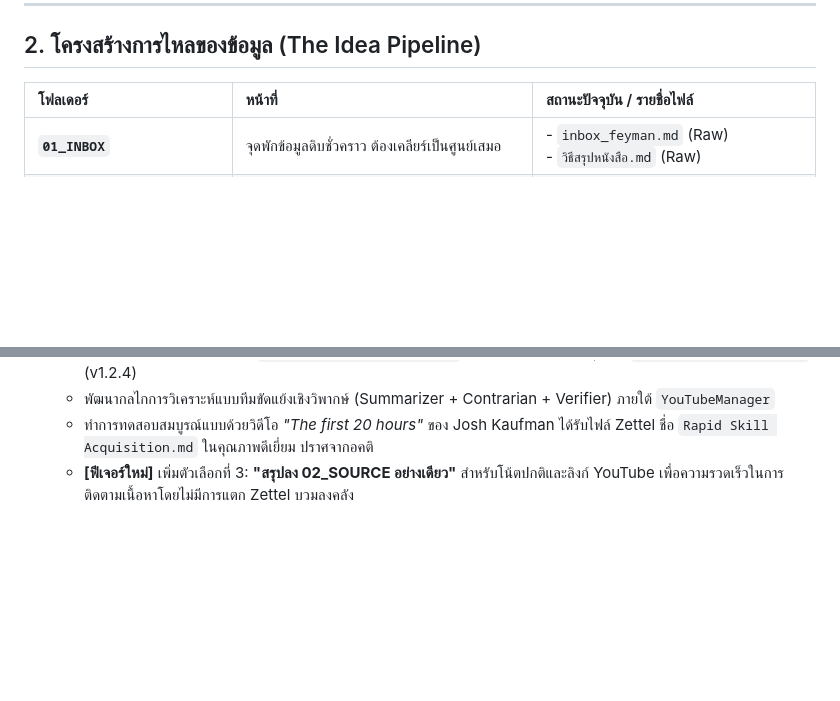
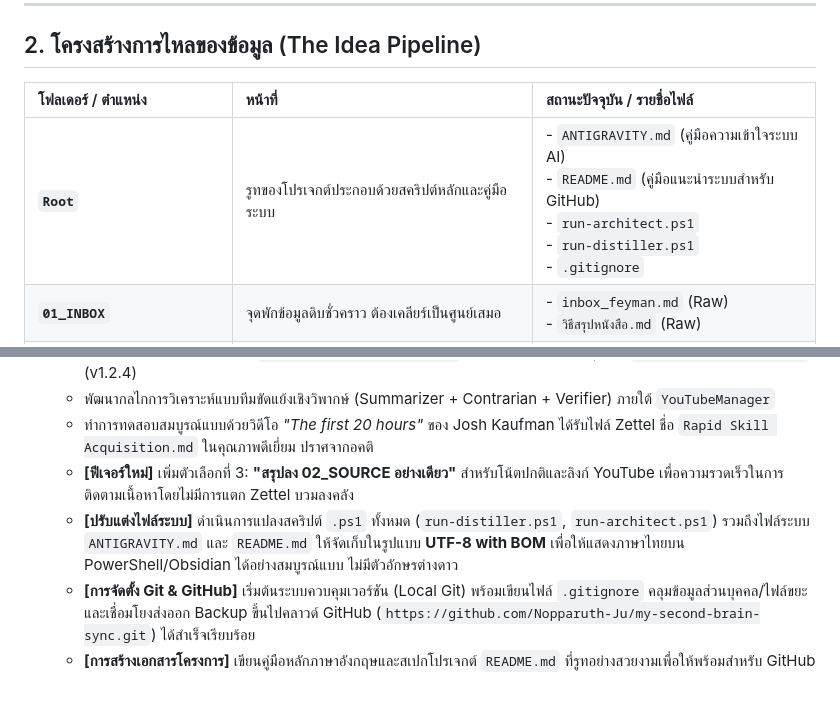
Before and after one commit to Nopparuth-ju/my-second-brain-sync, a Markdown page: ANTIGRAVITY.md, 2 parts joined by grey strips. Drawn GitHub-style; blank space fills up the shorter version.

Commit message:
Update ANTIGRAVITY.md to document latest Multi-Agent pipeline improvements, UTF-8 BOM, and Git integration

```diff
--- a/ANTIGRAVITY.md
+++ b/ANTIGRAVITY.md
@@ -20,8 +20,9 @@
 
 ## 2. โครงสร้างการไหลของข้อมูล (The Idea Pipeline)
 
-| โฟลเดอร์ | หน้าที่ | สถานะปัจจุบัน / รายชื่อไฟล์ |
+| โฟลเดอร์ / ตำแหน่ง | หน้าที่ | สถานะปัจจุบัน / รายชื่อไฟล์ |
 | :--- | :--- | :--- |
+| **`Root`** | รูทของโปรเจกต์ประกอบด้วยสคริปต์หลักและคู่มือระบบ | - `ANTIGRAVITY.md` (คู่มือความเข้าใจระบบ AI)<br>- `README.md` (คู่มือแนะนำระบบสำหรับ GitHub)<br>- `run-architect.ps1`<br>- `run-distiller.ps1`<br>- `.gitignore` |
 | **`01_INBOX`** | จุดพักข้อมูลดิบชั่วคราว ต้องเคลียร์เป็นศูนย์เสมอ | - `inbox_feyman.md` (Raw)<br>- `วิธีสรุปหนังสือ.md` (Raw) |
 | **`02_SOURCE`** | สรุปภาพรวมและแก่นความคิดจากแหล่งข้อมูลภายนอก | - `สรุป The Almanack of Naval Ravikant.md` |
 | **`03_ZETTEL`** | คลังเก็บ "Atomic Notes" (1 ไอเดียต่อ 1 โน้ต) | - `Permissionless Leverage.md`<br>- `Rapid Skill Acquisition.md`<br>- `Specific Knowledge.md`<br>- `Wealth is Assets Not Money.md` |
@@ -61,3 +62,6 @@
   - พัฒนากลไกการวิเคราะห์แบบทีมขัดแย้งเชิงวิพากษ์ (Summarizer + Contrarian + Verifier) ภายใต้ `YouTubeManager`
   - ทำการทดสอบสมบูรณ์แบบด้วยวิดีโอ *"The first 20 hours"* ของ Josh Kaufman ได้รับไฟล์ Zettel ชื่อ `Rapid Skill Acquisition.md` ในคุณภาพดีเยี่ยม ปราศจากอคติ
   - **[ฟีเจอร์ใหม่]** เพิ่มตัวเลือกที่ 3: **"สรุปลง 02_SOURCE อย่างเดียว"** สำหรับโน้ตปกติและลิงก์ YouTube เพื่อความรวดเร็วในการติดตามเนื้อหาโดยไม่มีการแตก Zettel บวมลงคลัง
+  - **[ปรับแต่งไฟล์ระบบ]** ดำเนินการแปลงสคริปต์ `.ps1` ทั้งหมด (`run-distiller.ps1`, `run-architect.ps1`) รวมถึงไฟล์ระบบ `ANTIGRAVITY.md` และ `README.md` ให้จัดเก็บในรูปแบบ **UTF-8 with BOM** เพื่อให้แสดงภาษาไทยบน PowerShell/Obsidian ได้อย่างสมบูรณ์แบบ ไม่มีตัวอักษรต่างดาว
+  - **[การจัดตั้ง Git & GitHub]** เริ่มต้นระบบควบคุมเวอร์ชัน (Local Git) พร้อมเขียนไฟล์ `.gitignore` คลุมข้อมูลส่วนบุคคล/ไฟล์ขยะ และเชื่อมโยงส่งออก Backup ขึ้นไปคลาวด์ GitHub (`https://github.com/Nopparuth-Ju/my-second-brain-sync.git`) ได้สำเร็จเรียบร้อย
+  - **[การสร้างเอกสารโครงการ]** เขียนคู่มือหลักภาษาอังกฤษและสเปกโปรเจกต์ `README.md` ที่รูทอย่างสวยงามเพื่อให้พร้อมสำหรับ GitHub
```
